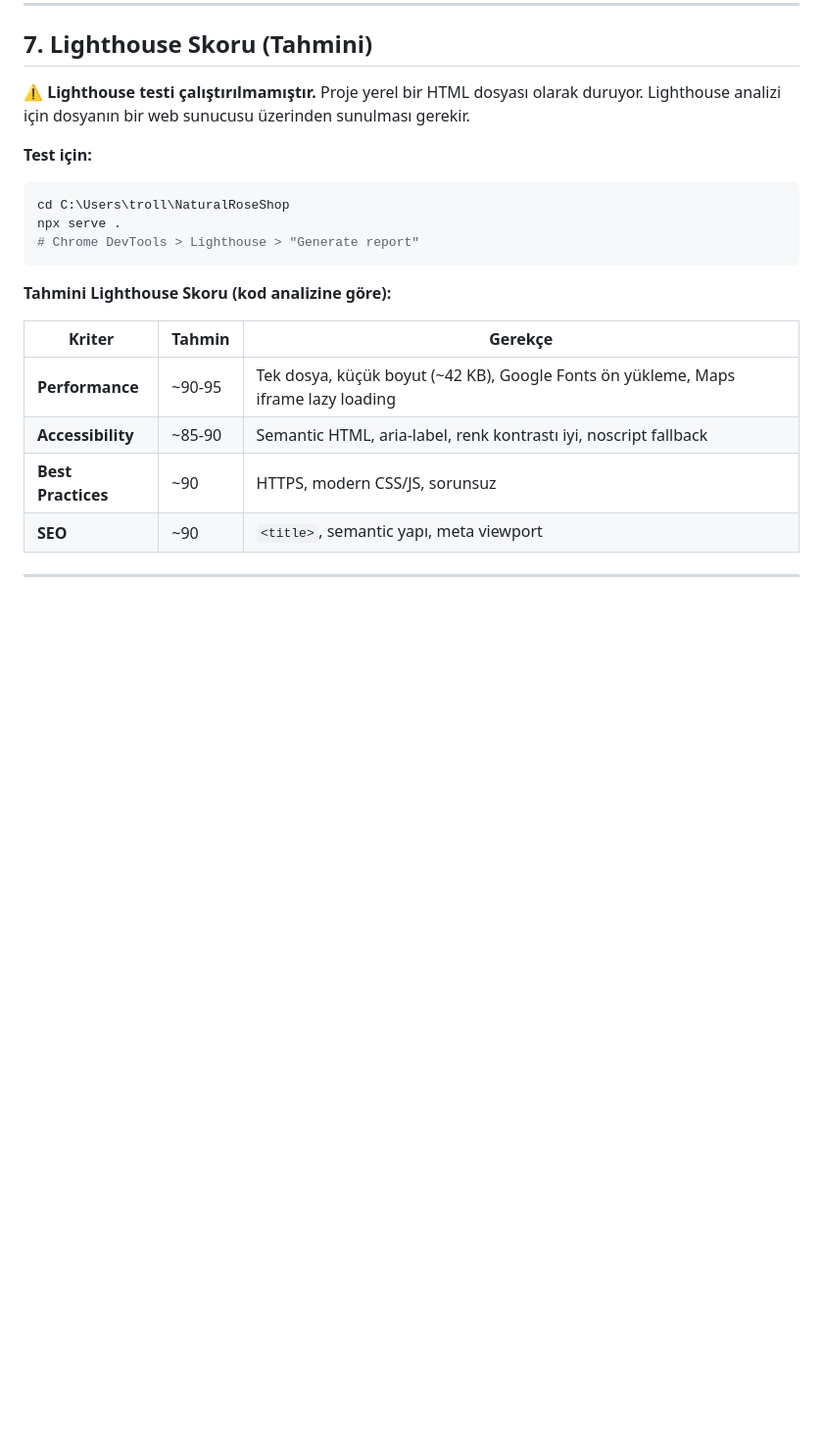
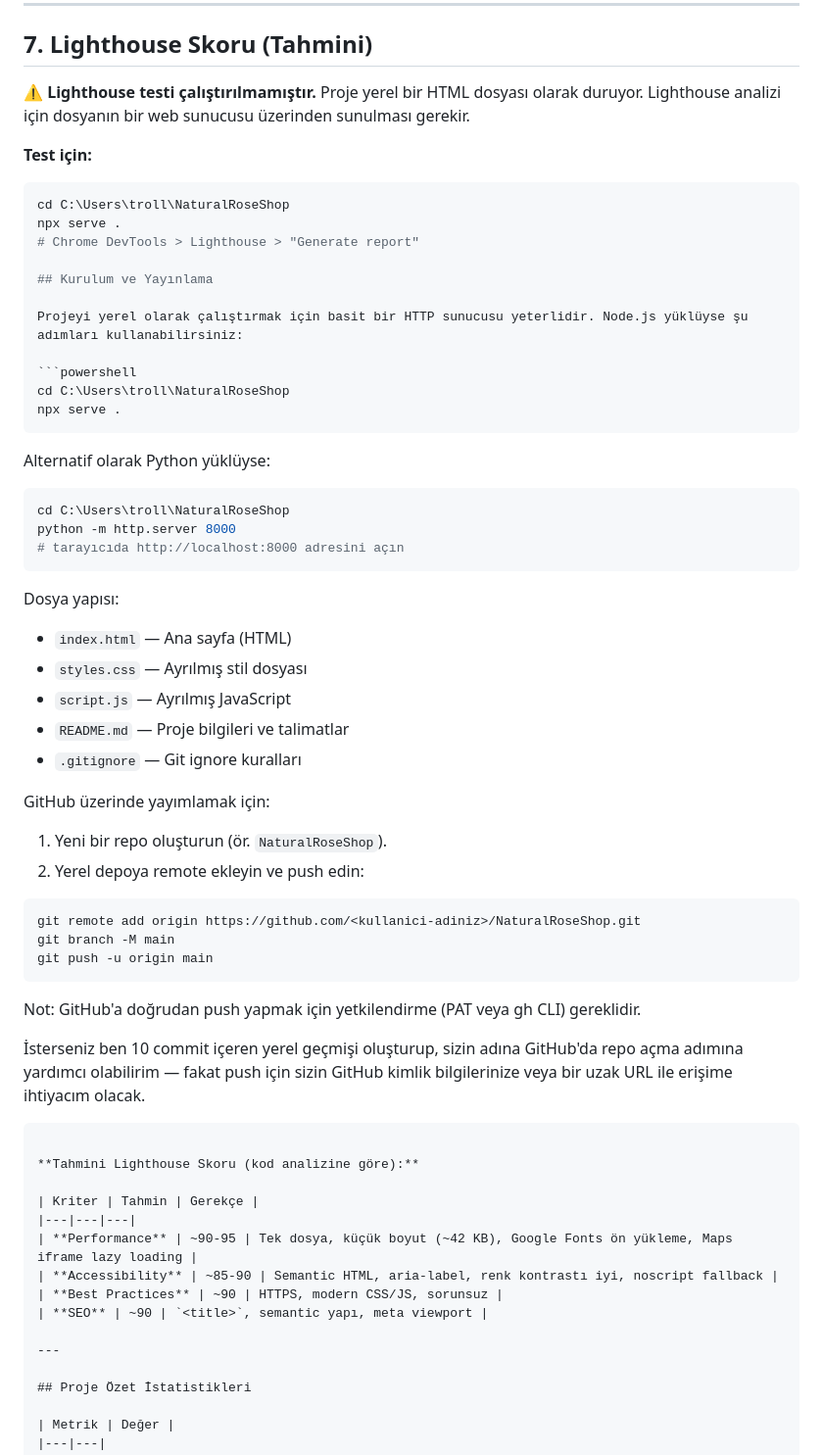
Before and after one commit to troll23memo-rgb/NaturalRoseShop, a Markdown page: README.md, the part around the change. Shown at 98% size. GitHub-like rendering; blank space fills up the shorter version.

Commit message:
README: kurulum, kullanım ve deploy talimatları eklendi

````diff
--- a/README.md
+++ b/README.md
@@ -198,6 +198,46 @@ Proje geliştirilirken Claude Code / opencode AI asistanı kullanılmıştır.
 cd C:\Users\troll\NaturalRoseShop
 npx serve .
 # Chrome DevTools > Lighthouse > "Generate report"
+
+## Kurulum ve Yayınlama
+
+Projeyi yerel olarak çalıştırmak için basit bir HTTP sunucusu yeterlidir. Node.js yüklüyse şu adımları kullanabilirsiniz:
+
+```powershell
+cd C:\Users\troll\NaturalRoseShop
+npx serve .
+```
+
+Alternatif olarak Python yüklüyse:
+
+```powershell
+cd C:\Users\troll\NaturalRoseShop
+python -m http.server 8000
+# tarayıcıda http://localhost:8000 adresini açın
+```
+
+Dosya yapısı:
+- `index.html` — Ana sayfa (HTML)
+- `styles.css` — Ayrılmış stil dosyası
+- `script.js` — Ayrılmış JavaScript
+- `README.md` — Proje bilgileri ve talimatlar
+- `.gitignore` — Git ignore kuralları
+
+GitHub üzerinde yayımlamak için:
+
+1. Yeni bir repo oluşturun (ör. `NaturalRoseShop`).
+2. Yerel depoya remote ekleyin ve push edin:
+
+```powershell
+git remote add origin https://github.com/<kullanici-adiniz>/NaturalRoseShop.git
+git branch -M main
+git push -u origin main
+```
+
+Not: GitHub'a doğrudan push yapmak için yetkilendirme (PAT veya gh CLI) gereklidir.
+
+İsterseniz ben 10 commit içeren yerel geçmişi oluşturup, sizin adına GitHub'da repo açma adımına yardımcı olabilirim — fakat push için sizin GitHub kimlik bilgilerinize veya bir uzak URL ile erişime ihtiyacım olacak.
+
 ```
 
 **Tahmini Lighthouse Skoru (kod analizine göre):**
````
